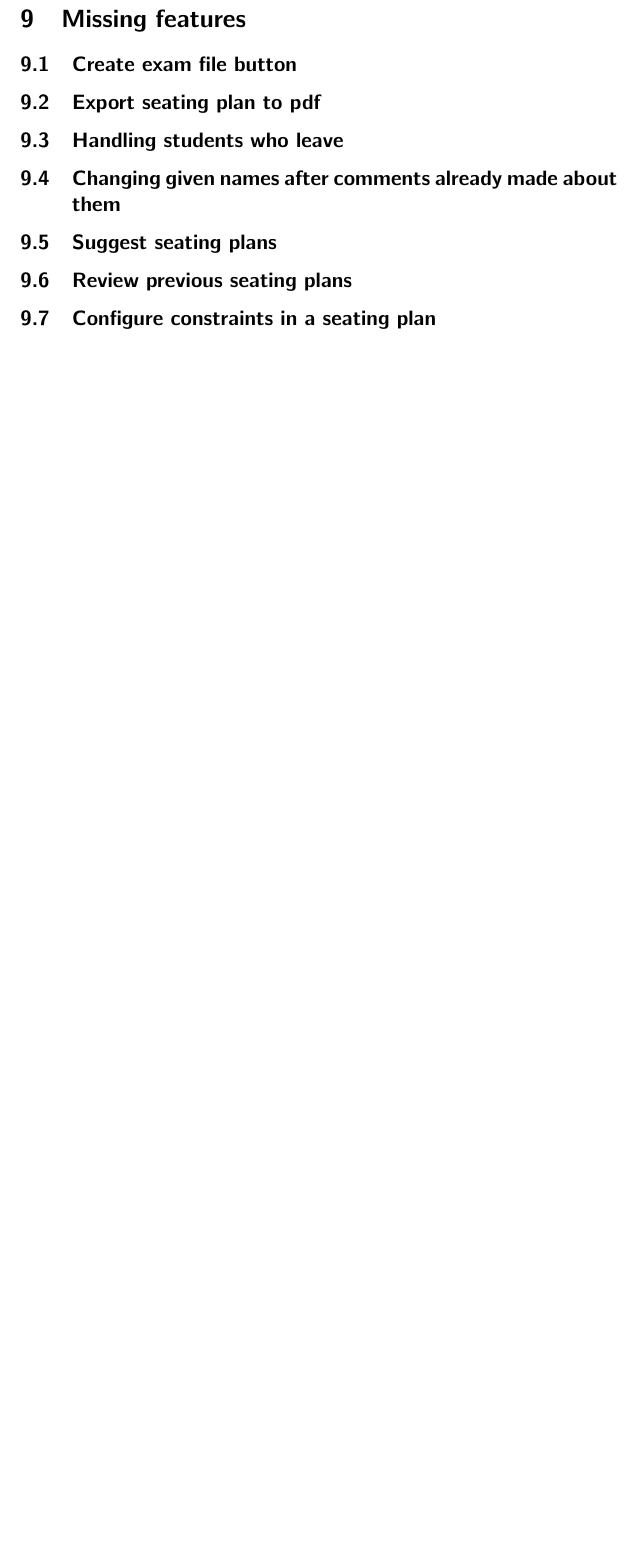
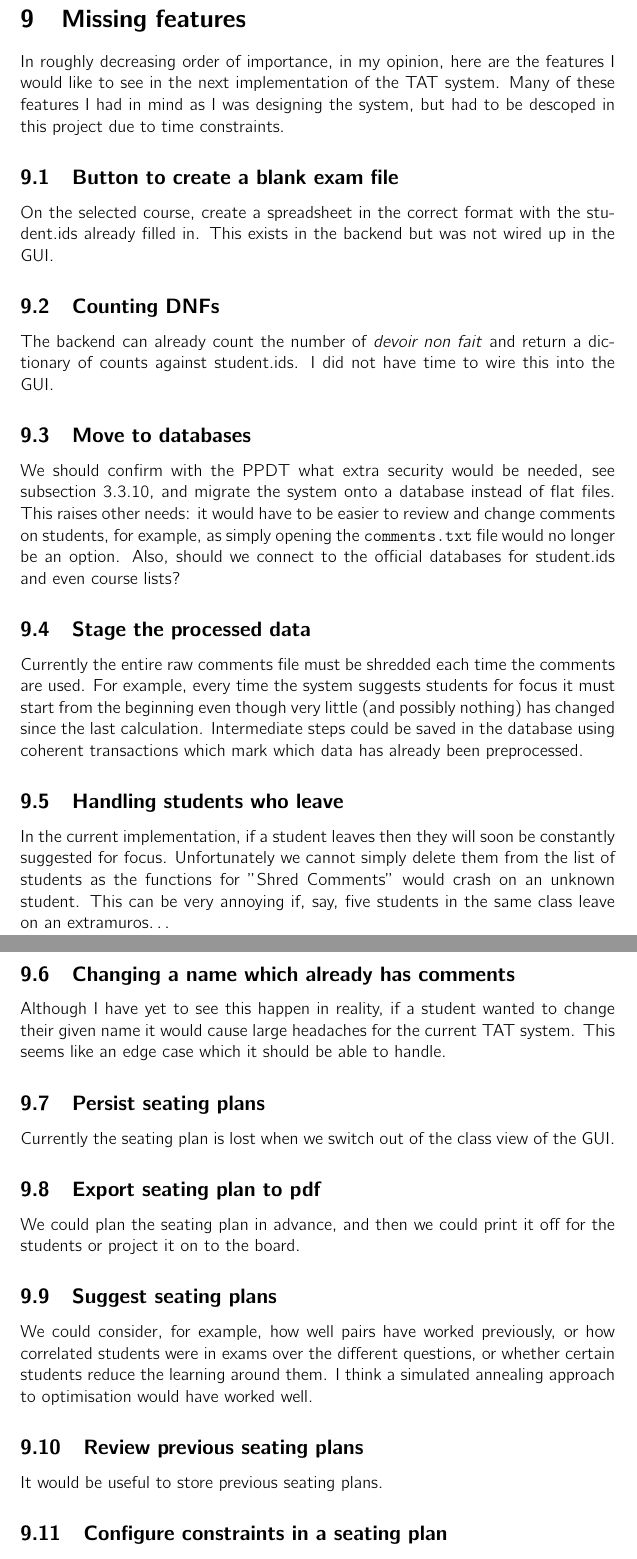
Before and after one commit to danjane/GymInf, a LaTeX thesis (latex/thesis.tex): part of page 32 of 35 before the commit and two parts of pages 33 and 34 of 37 after it, the two joined at a grey line, cut so that both start at the same text, the shorter picture padded with empty space. Compiled offline with pdfLaTeX.

Commit message:
Missing features explained

```diff
--- a/latex/thesis.tex
+++ b/latex/thesis.tex
@@ -1011,22 +1011,43 @@ Hint: this second option is also possible for positive comments.
 The new comment will be immediately saved for any selected students.
 Hint: the new comment is saved, and will be used next time you pass to the course view.
 
-\section{Missing features} \label{notdone}
 
 
 
-\subsection{Create exam file button}
+
+\section{Missing features} \label{notdone}
+
+In roughly decreasing order of importance, in my opinion, here are the features I would like to see in the next implementation of the TAT system. Many of these features I had in mind as I was designing the system, but had to be descoped in this project due to time constraints.
+
+\subsection{Button to create a blank exam file}
+On the selected course, create a spreadsheet in the correct format with the student.ids already filled in. This exists in the backend but was not wired up in the GUI.
+
+\subsection{Counting DNFs}
+The backend can already count the number of \emph{devoir non fait} and return a dictionary of counts against student.ids. I did not have time to wire this into the GUI.
+
+\subsection{Move to databases}
+We should confirm with the PPDT what extra security would be needed, see subsection \ref{dataprivacy}, and migrate the system onto a database instead of flat files. This raises other needs: it would have to be easier to review and change comments on students, for example, as simply opening the \texttt{comments.txt} file would no longer be an option. Also, should we connect to the official databases for student.ids and even course lists?
+
+\subsection{Stage the processed data}
+Currently the entire raw comments file must be shredded each time the comments are used. For example, every time the system suggests students for focus it must start from the beginning even though very little (and possibly nothing) has changed since the last calculation. Intermediate steps could be saved in the database using coherent transactions which mark which data has already been preprocessed.
+
+\subsection{Handling students who leave}
+In the current implementation, if a student leaves then they will soon be constantly suggested for focus. Unfortunately we cannot simply delete them from the list of students as the functions for "Shred Comments" would crash on an unknown student. This can be very annoying if, say, five students in the same class leave on an extramuros\ldots
+
+\subsection{Changing a name which already has comments}
+Although I have yet to see this happen in reality, if a student wanted to change their given name it would cause large headaches for the current TAT system. This seems like an edge case which it should be able to handle.
+
+\subsection{Persist seating plans}
+Currently the seating plan is lost when we switch out of the class view of the GUI.
 
 \subsection{Export seating plan to pdf}
-
-\subsection{Handling students who leave}
-
-\subsection{Changing given names after comments already made about them}
+We could plan the seating plan in advance, and then we could print it off for the students or project it on to the board.
 
 \subsection{Suggest seating plans}
+We could consider, for example, how well pairs have worked previously, or how correlated students were in exams over the different questions, or whether certain students reduce the learning around them. I think a simulated annealing approach to optimisation would have worked well.
 
 \subsection{Review previous seating plans}
-
+It would be useful to store previous seating plans.
 
 \subsection{Configure constraints in a seating plan}
 I would like to be able to take into account the needs of certain students. For example, short-sighted students often ask to sit in the front row, as do students with hearing difficulties. More rarely, students have asked to sit away from the windows because of hay-fever. These constraints could be handled by specifying particular seats as "preferable" for a given student.
```
Also changed, not shown: latex/thesis.pdf, latex/thesis.tex (8 more changed lines).
